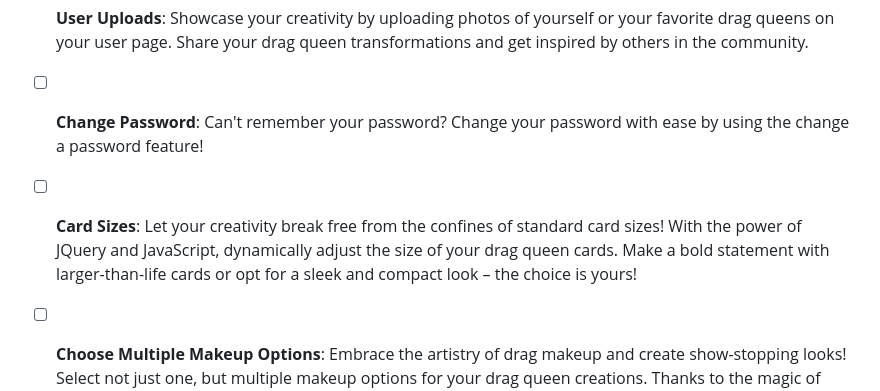
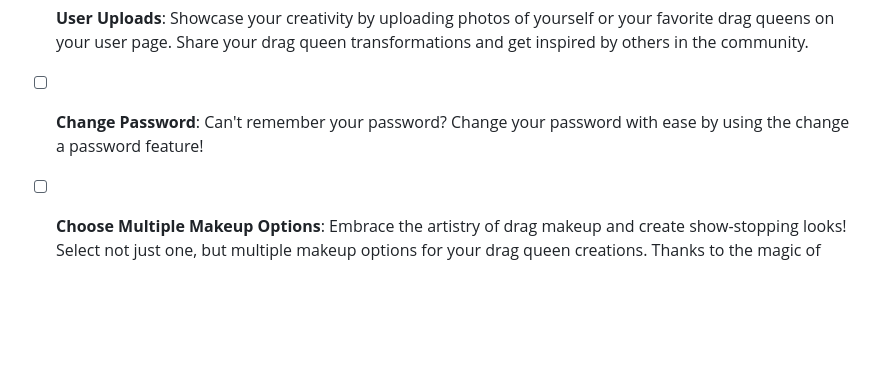
Before and after one commit to EleahBurman/drag-queen-collector, a Markdown page: README.md, the part around one of its changes. Drawn GitHub-style; blank space fills up the shorter version.

Commit message:
Refactor readme

```diff
--- a/README.md
+++ b/README.md
@@ -65,5 +65,4 @@ Planning materials can be found [here.](https://trello.com/b/qqtAeKX6/drag-queen
 - [ ] **Social Media Integration**: Experience the thrill of being a drag queen influencer by dynamically changing the follower count on your drag queen's social media profiles. Watch your drag queen's Instagram, Twitter, and Facebook follower counts soar!
 - [ ] **User Uploads**: Showcase your creativity by uploading photos of yourself or your favorite drag queens on your user page. Share your drag queen transformations and get inspired by others in the community.
 - [ ] **Change Password**: Can't remember your password? Change your password with ease by using the change a password feature!
-- [ ] **Card Sizes**:  Let your creativity break free from the confines of standard card sizes! With the power of JQuery and JavaScript, dynamically adjust the size of your drag queen cards. Make a bold statement with larger-than-life cards or opt for a sleek and compact look – the choice is yours!
 - [ ] **Choose Multiple Makeup Options**: Embrace the artistry of drag makeup and create show-stopping looks! Select not just one, but multiple makeup options for your drag queen creations. Thanks to the magic of Django's Select2 feature, explore an extensive range of makeup choices and curate breathtaking combinations that will leave everyone gasping in awe!
```
Also changed, not shown: other parts of README.md (+1 -1 lines).
